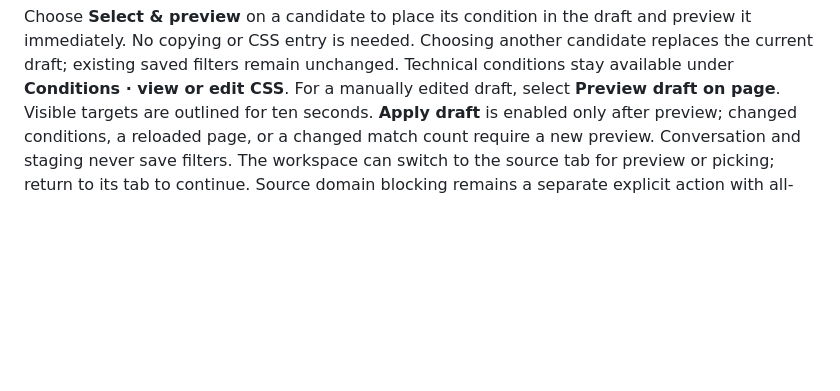
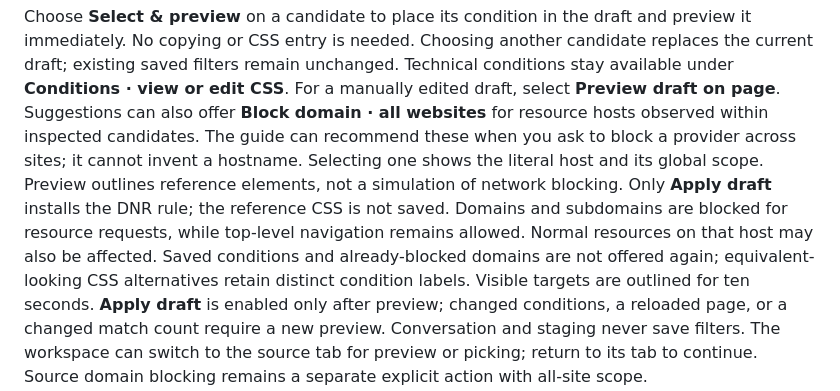
Before and after one commit to Ars-Tools/ADV, a Markdown page: README.md, the part around the change. Drawn GitHub-style; blank space fills up the shorter version.

Commit message:
Document reviewed global domain suggestions
Describe observed resource evidence, global scope, reference-only previews, explicit DNR application, top-level navigation behavior, and candidate deduplication.

```diff
--- a/README.md
+++ b/README.md
@@ -136,6 +136,15 @@ and preview it immediately. No copying or CSS entry is needed. Choosing another
 candidate replaces the current draft; existing saved filters remain unchanged.
 Technical conditions stay available under **Conditions · view or edit CSS**.
 For a manually edited draft, select **Preview draft on page**.
+Suggestions can also offer **Block domain · all websites** for resource hosts
+observed within inspected candidates. The guide can recommend these when you
+ask to block a provider across sites; it cannot invent a hostname. Selecting one
+shows the literal host and its global scope. Preview outlines reference elements,
+not a simulation of network blocking. Only **Apply draft** installs the DNR rule;
+the reference CSS is not saved. Domains and subdomains are blocked for resource
+requests, while top-level navigation remains allowed. Normal resources on that
+host may also be affected. Saved conditions and already-blocked domains are not
+offered again; equivalent-looking CSS alternatives retain distinct condition labels.
 Visible targets are outlined for ten seconds. **Apply draft** is enabled only after
 preview; changed conditions, a reloaded page, or a changed match count require a
 new preview. Conversation and staging never save filters. The workspace can switch
```
